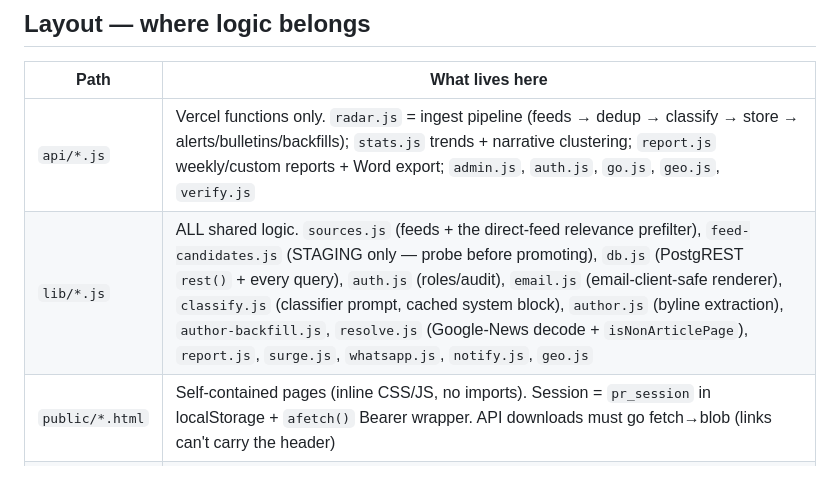
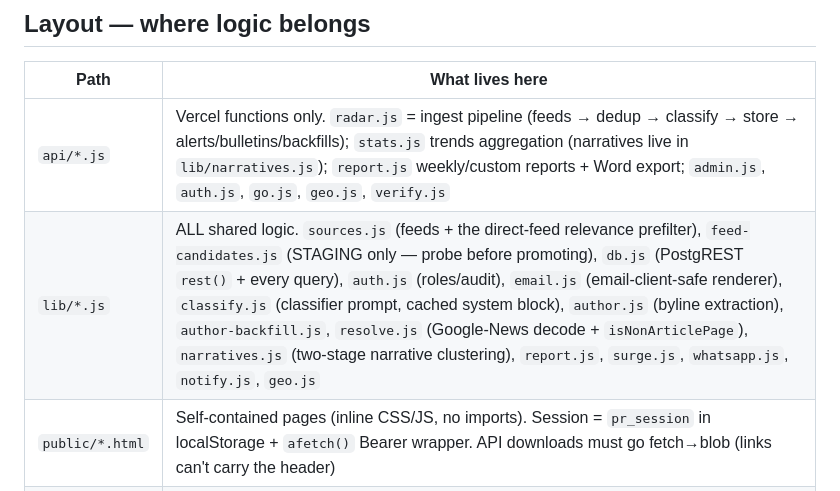
Before and after one commit to bashatamer-svg/pr-radar, a Markdown page: CLAUDE.md, the part around the change. GitHub-like rendering.

Commit message:
Point the layout table at lib/narratives.js
Follow-up to the narrative rework: the brief still described clustering as
living in api/stats.js.

```diff
--- a/CLAUDE.md
+++ b/CLAUDE.md
@@ -49,8 +49,8 @@ behaviour gets a regression test in the same commit.
 
 | Path | What lives here |
 |---|---|
-| `api/*.js` | Vercel functions only. `radar.js` = ingest pipeline (feeds → dedup → classify → store → alerts/bulletins/backfills); `stats.js` trends + narrative clustering; `report.js` weekly/custom reports + Word export; `admin.js`, `auth.js`, `go.js`, `geo.js`, `verify.js` |
-| `lib/*.js` | ALL shared logic. `sources.js` (feeds + the direct-feed relevance prefilter), `feed-candidates.js` (STAGING only — probe before promoting), `db.js` (PostgREST `rest()` + every query), `auth.js` (roles/audit), `email.js` (email-client-safe renderer), `classify.js` (classifier prompt, cached system block), `author.js` (byline extraction), `author-backfill.js`, `resolve.js` (Google-News decode + `isNonArticlePage`), `report.js`, `surge.js`, `whatsapp.js`, `notify.js`, `geo.js` |
+| `api/*.js` | Vercel functions only. `radar.js` = ingest pipeline (feeds → dedup → classify → store → alerts/bulletins/backfills); `stats.js` trends aggregation (narratives live in `lib/narratives.js`); `report.js` weekly/custom reports + Word export; `admin.js`, `auth.js`, `go.js`, `geo.js`, `verify.js` |
+| `lib/*.js` | ALL shared logic. `sources.js` (feeds + the direct-feed relevance prefilter), `feed-candidates.js` (STAGING only — probe before promoting), `db.js` (PostgREST `rest()` + every query), `auth.js` (roles/audit), `email.js` (email-client-safe renderer), `classify.js` (classifier prompt, cached system block), `author.js` (byline extraction), `author-backfill.js`, `resolve.js` (Google-News decode + `isNonArticlePage`), `narratives.js` (two-stage narrative clustering), `report.js`, `surge.js`, `whatsapp.js`, `notify.js`, `geo.js` |
 | `public/*.html` | Self-contained pages (inline CSS/JS, no imports). Session = `pr_session` in localStorage + `afetch()` Bearer wrapper. API downloads must go fetch→blob (links can't carry the header) |
 | `scripts/` | One-off generators run manually (OG images) |
 | `tests/*.mjs` | The suite. `narr-fixture.mjs` is captured production data, not a test |
```
